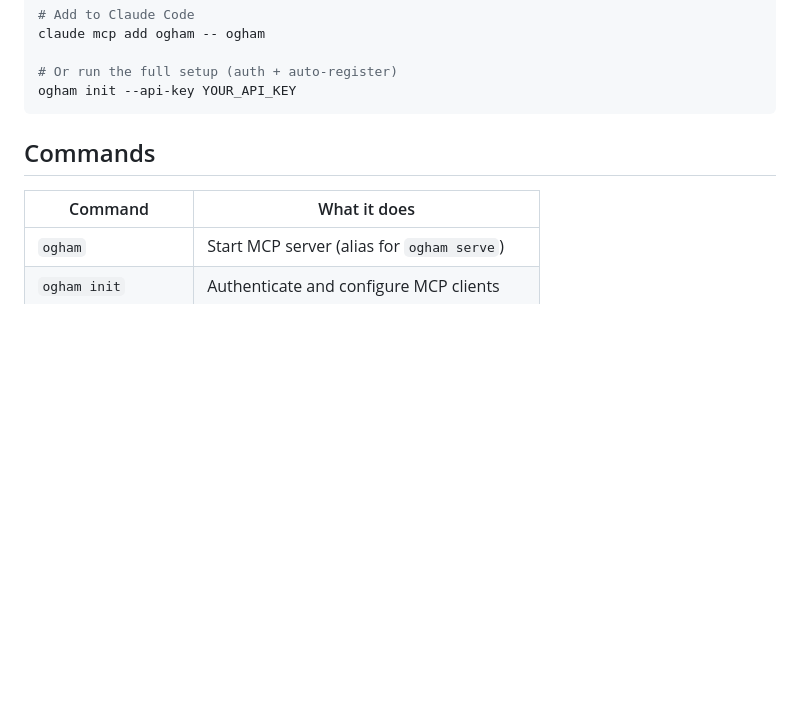
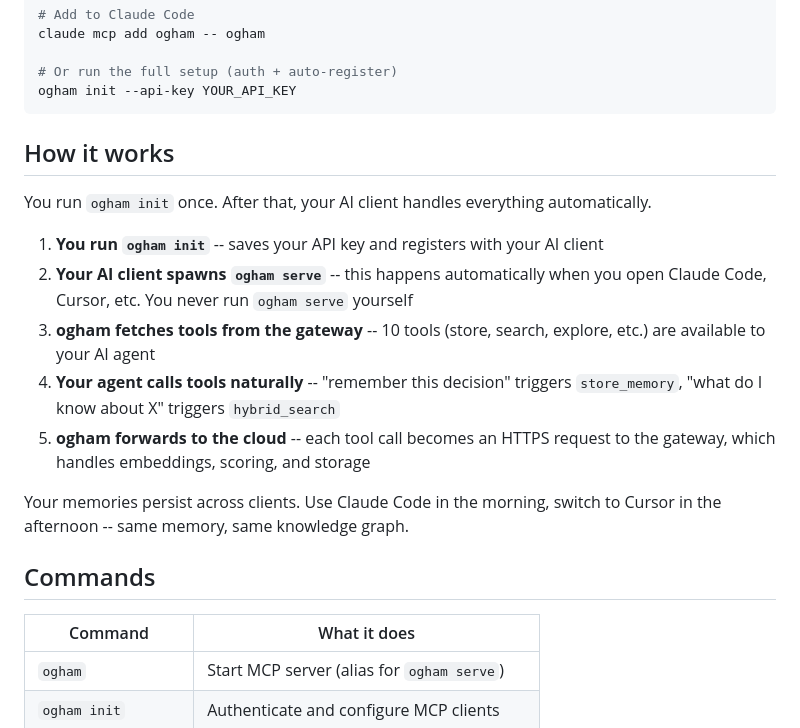
Before and after one commit to ogham-mcp/ogham-cli, a Markdown page: README.md, the part around the change. Drawn GitHub-style; blank space fills up the shorter version.

Commit message:
docs: add 'How it works' section explaining the user flow

````diff
--- a/README.md
+++ b/README.md
@@ -31,6 +31,18 @@ claude mcp add ogham -- ogham
 # Or run the full setup (auth + auto-register)
 ogham init --api-key YOUR_API_KEY
 ```
+
+## How it works
+
+You run `ogham init` once. After that, your AI client handles everything automatically.
+
+1. **You run `ogham init`** -- saves your API key and registers with your AI client
+2. **Your AI client spawns `ogham serve`** -- this happens automatically when you open Claude Code, Cursor, etc. You never run `ogham serve` yourself
+3. **ogham fetches tools from the gateway** -- 10 tools (store, search, explore, etc.) are available to your AI agent
+4. **Your agent calls tools naturally** -- "remember this decision" triggers `store_memory`, "what do I know about X" triggers `hybrid_search`
+5. **ogham forwards to the cloud** -- each tool call becomes an HTTPS request to the gateway, which handles embeddings, scoring, and storage
+
+Your memories persist across clients. Use Claude Code in the morning, switch to Cursor in the afternoon -- same memory, same knowledge graph.
 
 ## Commands
 
````
